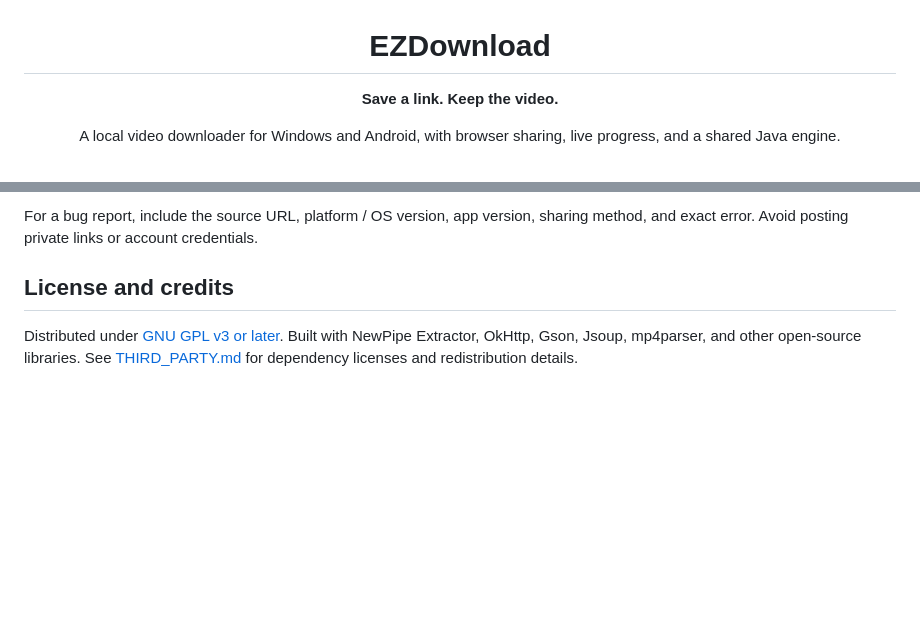
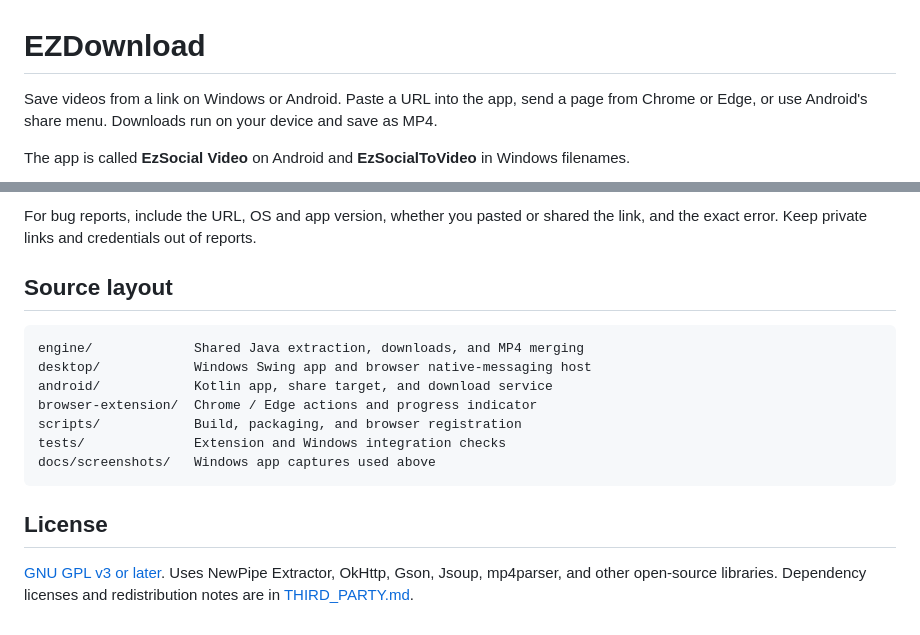
Before and after one commit to Ze-Chr0ME/EZDownload, a Markdown page: README.md, 2 parts joined by grey strips. Rendered like a GitHub page; blank space fills up the shorter version.

````diff
--- a/README.md
+++ b/README.md
@@ -3,6 +1,6 @@
 # EZDownload
 
-**Save a link. Keep the video.**
+Save videos from a link on Windows or Android. Paste a URL into the app, send a page from Chrome or Edge, or use Android's share menu. Downloads run on your device and save as MP4.
 
-A local video downloader for Windows and Android, with browser sharing, live progress, and a shared Java engine.
+The app is called **EzSocial Video** on Android and **EzSocialToVideo** in Windows filenames.
 
@@ -156,6 +124,18 @@ Windows settings live at `%APPDATA%\EzSocialToVideo\settings.json`; download res
 
-For a bug report, include the source URL, platform / OS version, app version, sharing method, and exact error. Avoid posting private links or account credentials.
+For bug reports, include the URL, OS and app version, whether you pasted or shared the link, and the exact error. Keep private links and credentials out of reports.
 
-## License and credits
+## Source layout
 
-Distributed under [GNU GPL v3 or later](LICENSE). Built with NewPipe Extractor, OkHttp, Gson, Jsoup, mp4parser, and other open-source libraries. See [THIRD_PARTY.md](THIRD_PARTY.md) for dependency licenses and redistribution details.
+```text
+engine/             Shared Java extraction, downloads, and MP4 merging
+desktop/            Windows Swing app and browser native-messaging host
+android/            Kotlin app, share target, and download service
+browser-extension/  Chrome / Edge actions and progress indicator
+scripts/            Build, packaging, and browser registration
+tests/              Extension and Windows integration checks
+docs/screenshots/   Windows app captures used above
+```
+
+## License
+
+[GNU GPL v3 or later](LICENSE). Uses NewPipe Extractor, OkHttp, Gson, Jsoup, mp4parser, and other open-source libraries. Dependency licenses and redistribution notes are in [THIRD_PARTY.md](THIRD_PARTY.md).
````
Also changed, not shown: other parts of README.md (+59 -91 lines), docs/screenshots/windows-ready.png (added), docs/screenshots/windows-saved.png (added), 1 other file.
